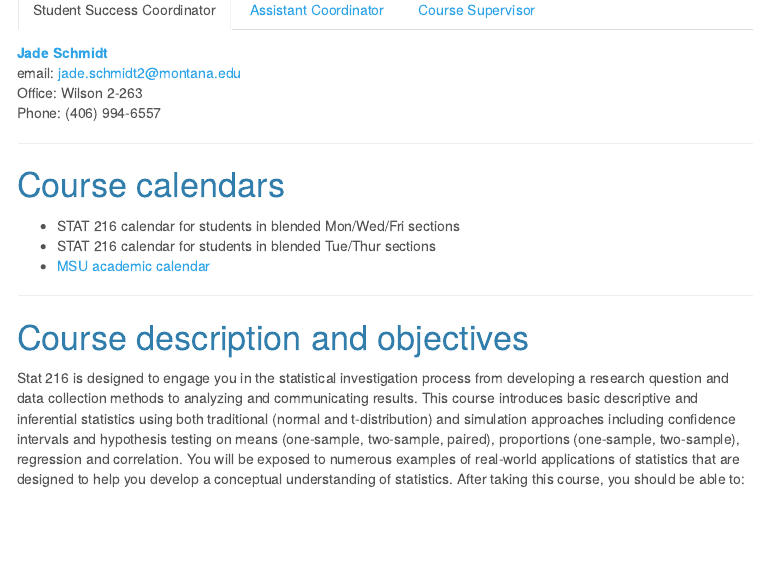
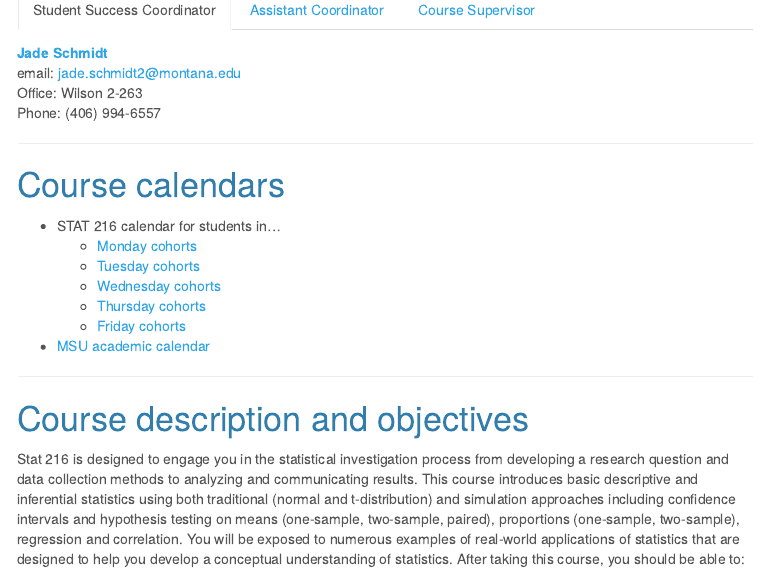
Before and after one commit to MTstateIntroStats/Syllabus, an R Markdown document (index.Rmd): the page in a window 1100 px wide, from 390 px down. The pictures show the output file index.html that the author committed with the source, opened offline; menus at the side of the page are left out.

Commit message:
Add calendars

```diff
--- a/index.Rmd
+++ b/index.Rmd
@@ -60,8 +60,12 @@ Phone: (406) 993-5350
 
 # Course calendars
 
-* STAT 216 calendar for students in blended Mon/Wed/Fri sections
-* STAT 216 calendar for students in blended Tue/Thur sections
+* STAT 216 calendar for students in...
+    - [Monday cohorts](https://math.montana.edu/courses/s216/Stat216_Calendar-Monday.pdf)
+    - [Tuesday cohorts](https://math.montana.edu/courses/s216/Stat216_Calendar-Tuesday.pdf)
+    - [Wednesday cohorts](https://math.montana.edu/courses/s216/Stat216_Calendar-Wednesday.pdf)
+    - [Thursday cohorts](https://math.montana.edu/courses/s216/Stat216_Calendar-Thursday.pdf)
+    - [Friday cohorts](https://math.montana.edu/courses/s216/Stat216_Calendar-Friday.pdf)
 * [MSU academic calendar](http://catalog.montana.edu/academiccalendar/)
 
 ---
```
Also changed, not shown: index.html.
